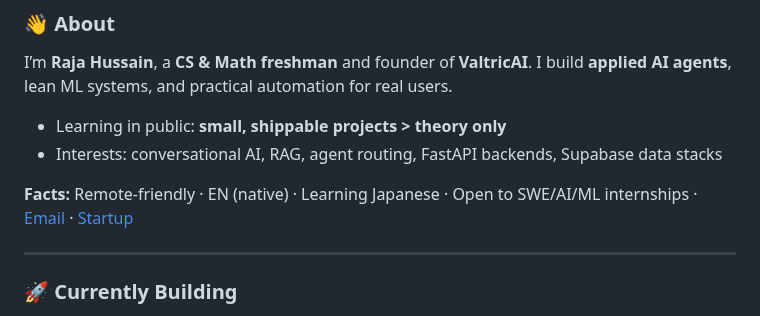
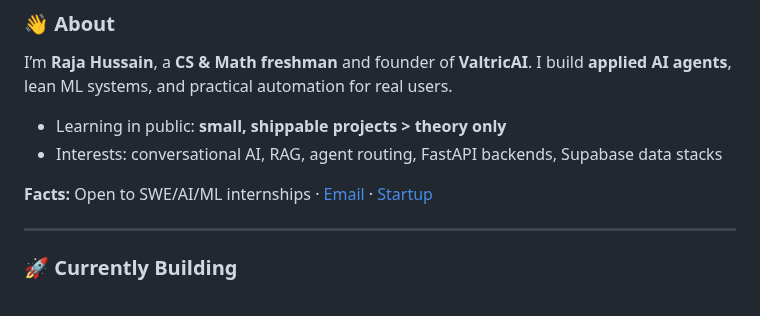
Before and after one commit to Hussain0327/Hussain0327, a Markdown page: README.md, the part around the change. Rendered like a GitHub page.

Commit message:
Remove native language mention from README

```diff
--- a/README.md
+++ b/README.md
@@ -35,7 +35,7 @@ I’m **Raja Hussain**, a **CS & Math freshman** and founder of **ValtricAI**. I
 - Learning in public: **small, shippable projects > theory only**
 - Interests: conversational AI, RAG, agent routing, FastAPI backends, Supabase data stacks
 
-**Facts:** Remote-friendly · EN (native) · Learning Japanese · Open to SWE/AI/ML internships · <a href="mailto:rajahh7865@gmail.com">Email</a> · <a href="https://valtricconsulting.com/">Startup</a>
+**Facts:** Open to SWE/AI/ML internships · <a href="mailto:rajahh7865@gmail.com">Email</a> · <a href="https://valtricconsulting.com/">Startup</a>
 
 ---
 
```
